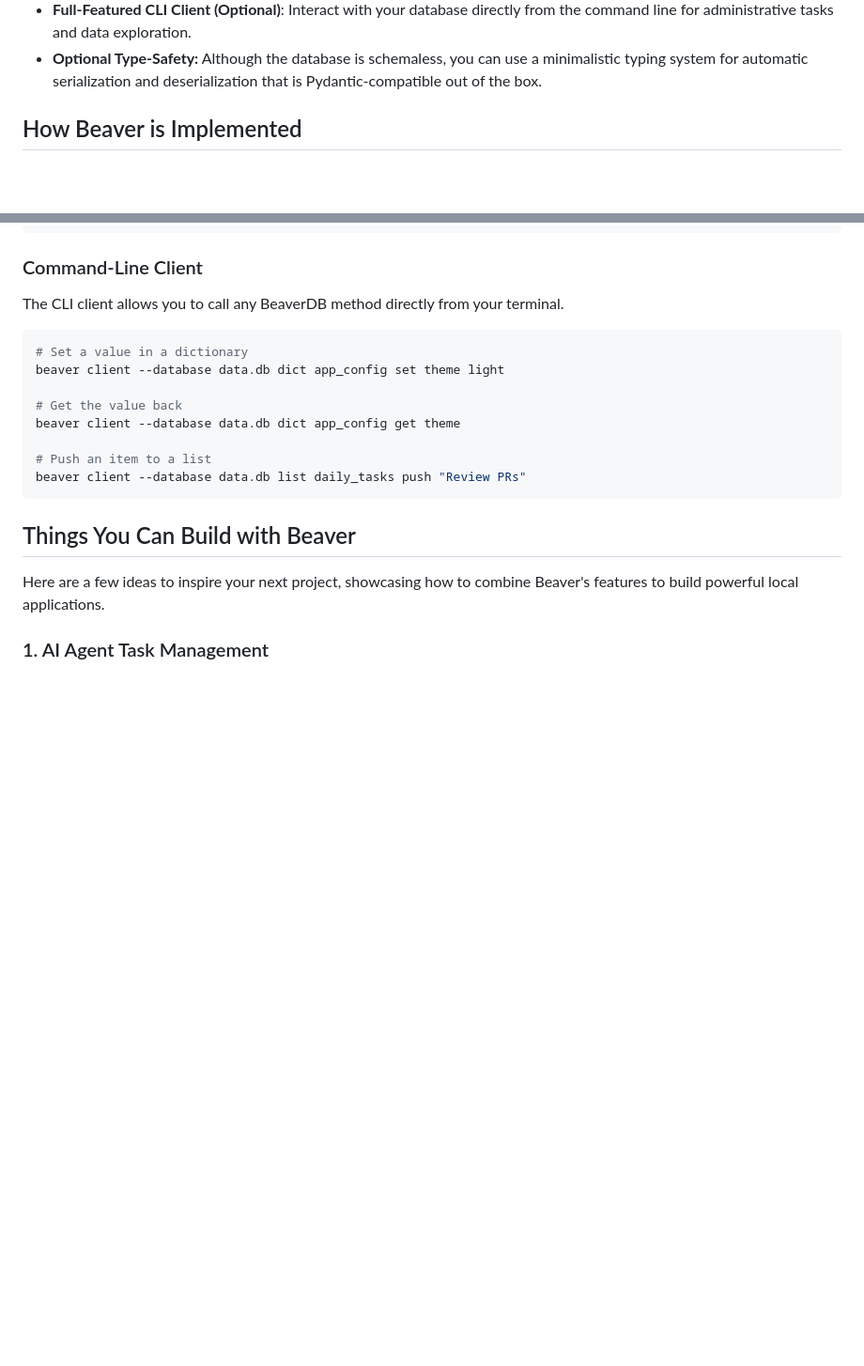
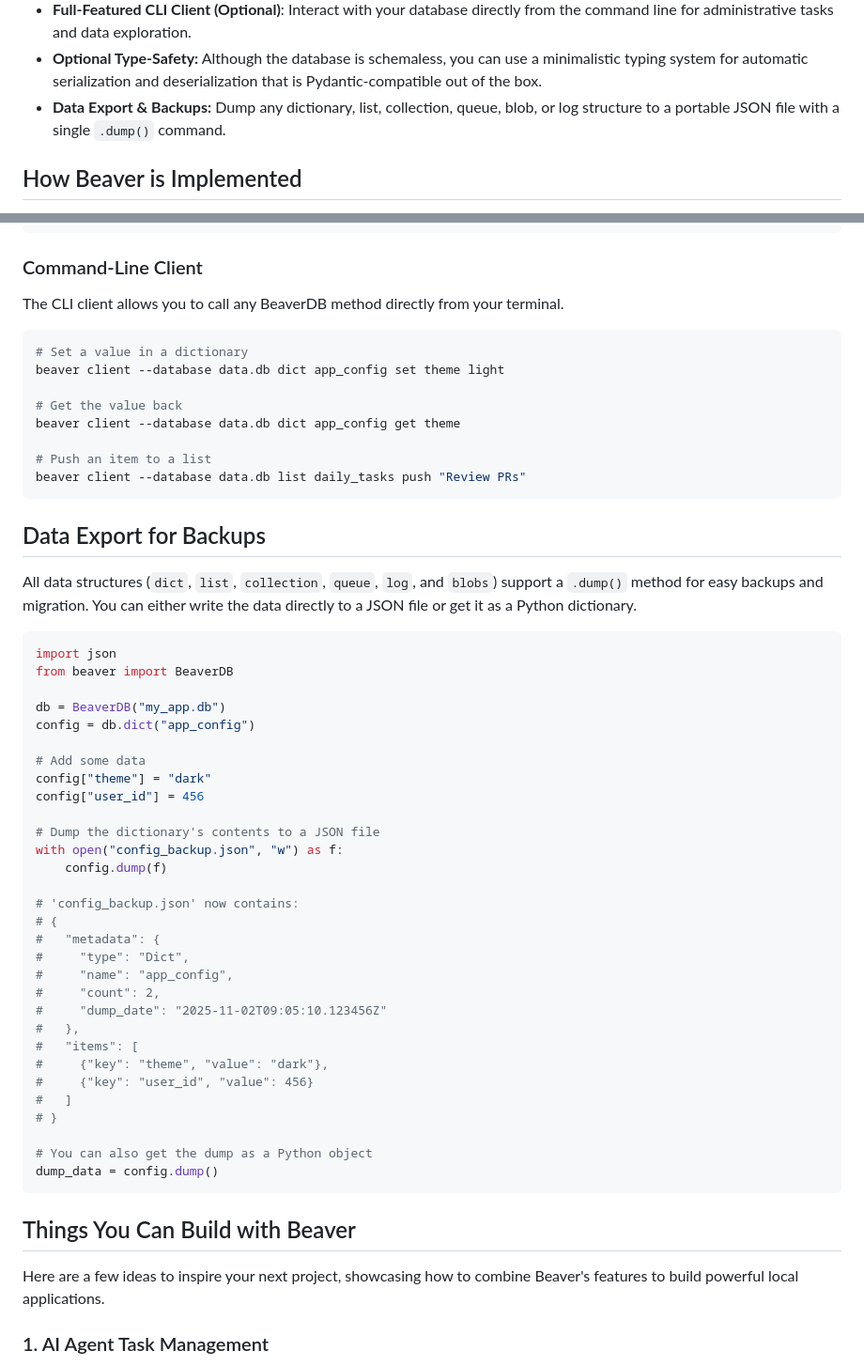
Before and after one commit to syalia-srl/beaver, a Markdown page: README.md, 2 parts joined by grey strips. Shown: that part at 94% size. Drawn GitHub-style; blank space fills up the shorter version.

Commit message:
Update README.md to include data export and backup features

````diff
--- a/README.md
+++ b/README.md
@@ -46,6 +46,7 @@
 - **Built-in REST API Server (Optional)**: Instantly serve your database over a RESTful API with automatic OpenAPI documentation using FastAPI.
 - **Full-Featured CLI Client (Optional)**: Interact with your database directly from the command line for administrative tasks and data exploration.
 - **Optional Type-Safety:** Although the database is schemaless, you can use a minimalistic typing system for automatic serialization and deserialization that is Pydantic-compatible out of the box.
+- **Data Export & Backups:** Dump any dictionary, list, collection, queue, blob, or log structure to a portable JSON file with a single `.dump()` command.
 
 ## How Beaver is Implemented
 
@@ -176,6 +177,43 @@ beaver client --database data.db dict app_config get theme
 
 # Push an item to a list
 beaver client --database data.db list daily_tasks push "Review PRs"
+```
+
+## Data Export for Backups
+
+All data structures (`dict`, `list`, `collection`, `queue`, `log`, and `blobs`) support a `.dump()` method for easy backups and migration. You can either write the data directly to a JSON file or get it as a Python dictionary.
+
+```python
+import json
+from beaver import BeaverDB
+
+db = BeaverDB("my_app.db")
+config = db.dict("app_config")
+
+# Add some data
+config["theme"] = "dark"
+config["user_id"] = 456
+
+# Dump the dictionary's contents to a JSON file
+with open("config_backup.json", "w") as f:
+    config.dump(f)
+
+# 'config_backup.json' now contains:
+# {
+#   "metadata": {
+#     "type": "Dict",
+#     "name": "app_config",
+#     "count": 2,
+#     "dump_date": "2025-11-02T09:05:10.123456Z"
+#   },
+#   "items": [
+#     {"key": "theme", "value": "dark"},
+#     {"key": "user_id", "value": 456}
+#   ]
+# }
+
+# You can also get the dump as a Python object
+dump_data = config.dump()
 ```
 
 ## Things You Can Build with Beaver
````
